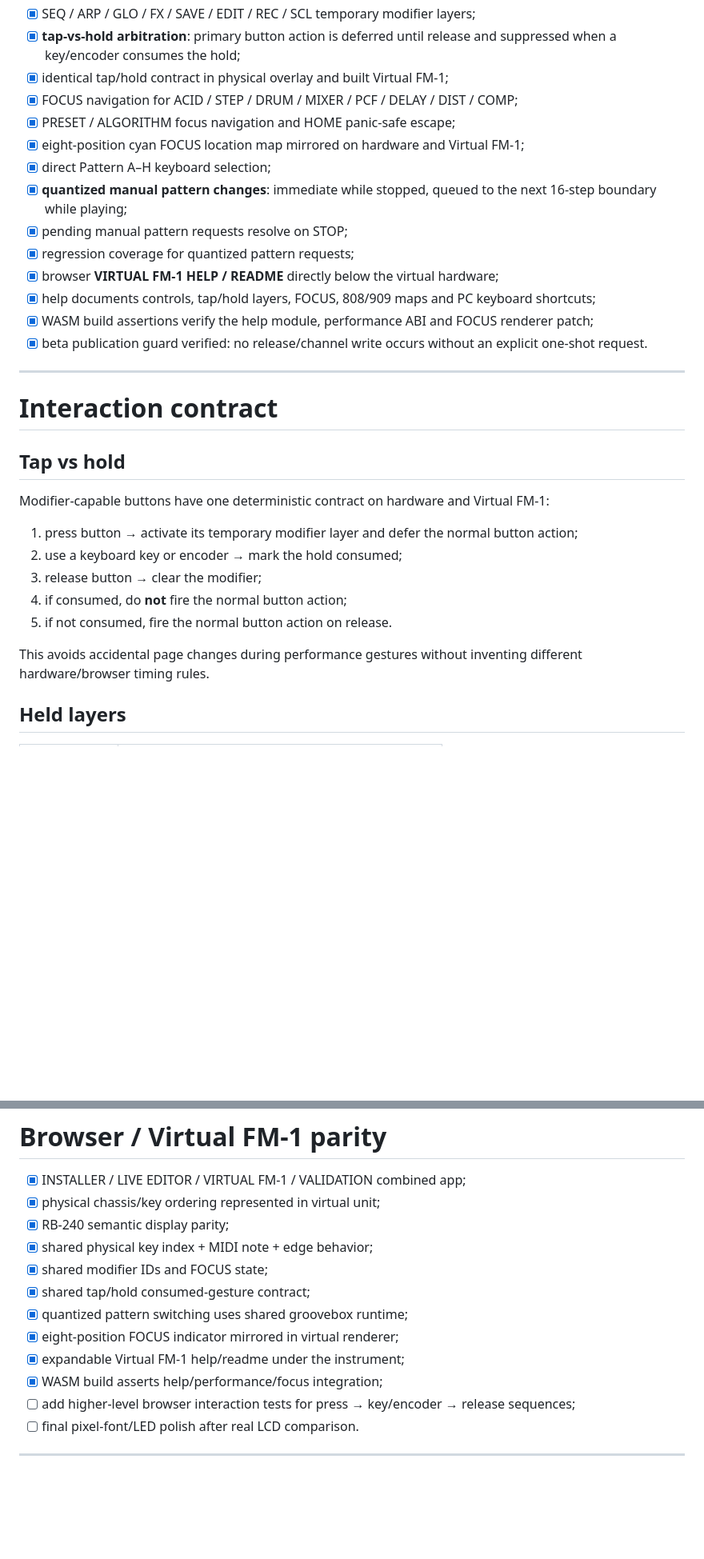
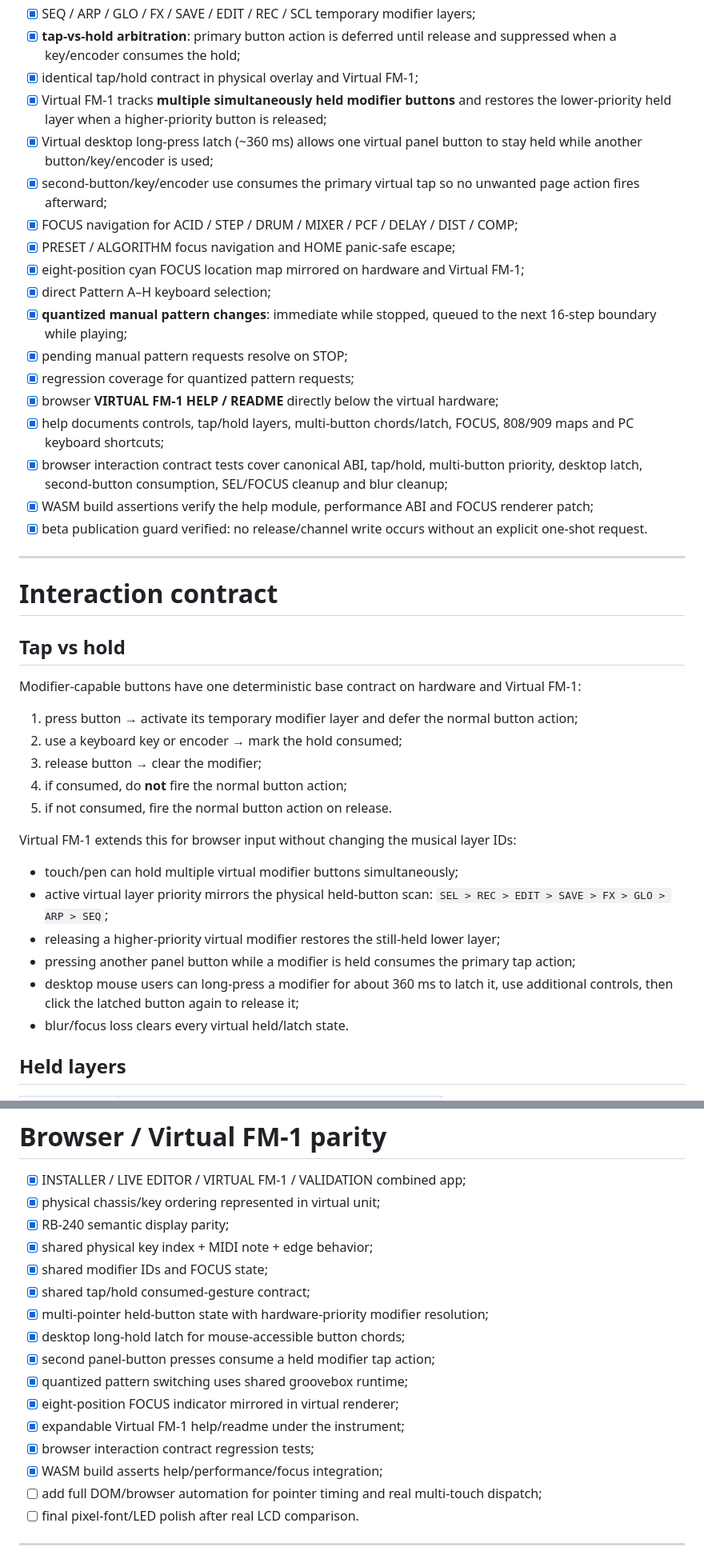
Before and after one commit to AlexanderSeel/TheReFmB1rth, a Markdown page: plan.md, 2 parts joined by grey strips. Shown at 80% size. GitHub-like rendering; blank space fills up the shorter version.

Commit message:
track virtual multi-button chord support

```diff
--- a/plan.md
+++ b/plan.md
@@ -48,7 +48,10 @@ Later commits extend the interaction model and must obtain their own exact-head
 - [x] ACID EDIT shortcuts for Accent / Slide / Tie / Rest / probability;
 - [x] SEQ / ARP / GLO / FX / SAVE / EDIT / REC / SCL temporary modifier layers;
 - [x] **tap-vs-hold arbitration**: primary button action is deferred until release and suppressed when a key/encoder consumes the hold;
-- [x] identical tap/hold contract in physical overlay and built Virtual FM-1;
+- [x] identical tap/hold contract in physical overlay and Virtual FM-1;
+- [x] Virtual FM-1 tracks **multiple simultaneously held modifier buttons** and restores the lower-priority held layer when a higher-priority button is released;
+- [x] Virtual desktop long-press latch (~360 ms) allows one virtual panel button to stay held while another button/key/encoder is used;
+- [x] second-button/key/encoder use consumes the primary virtual tap so no unwanted page action fires afterward;
 - [x] FOCUS navigation for ACID / STEP / DRUM / MIXER / PCF / DELAY / DIST / COMP;
 - [x] PRESET / ALGORITHM focus navigation and HOME panic-safe escape;
 - [x] eight-position cyan FOCUS location map mirrored on hardware and Virtual FM-1;
@@ -57,7 +60,8 @@ Later commits extend the interaction model and must obtain their own exact-head
 - [x] pending manual pattern requests resolve on STOP;
 - [x] regression coverage for quantized pattern requests;
 - [x] browser **VIRTUAL FM-1 HELP / README** directly below the virtual hardware;
-- [x] help documents controls, tap/hold layers, FOCUS, 808/909 maps and PC keyboard shortcuts;
+- [x] help documents controls, tap/hold layers, multi-button chords/latch, FOCUS, 808/909 maps and PC keyboard shortcuts;
+- [x] browser interaction contract tests cover canonical ABI, tap/hold, multi-button priority, desktop latch, second-button consumption, SEL/FOCUS cleanup and blur cleanup;
 - [x] WASM build assertions verify the help module, performance ABI and FOCUS renderer patch;
 - [x] beta publication guard verified: no release/channel write occurs without an explicit one-shot request.
 
@@ -67,7 +71,7 @@ Later commits extend the interaction model and must obtain their own exact-head
 
 ## Tap vs hold
 
-Modifier-capable buttons have one deterministic contract on hardware and Virtual FM-1:
+Modifier-capable buttons have one deterministic base contract on hardware and Virtual FM-1:
 
 1. press button → activate its temporary modifier layer and defer the normal button action;
 2. use a keyboard key or encoder → mark the hold consumed;
@@ -75,7 +79,14 @@ Modifier-capable buttons have one deterministic contract on hardware and Virtual
 4. if consumed, do **not** fire the normal button action;
 5. if not consumed, fire the normal button action on release.
 
-This avoids accidental page changes during performance gestures without inventing different hardware/browser timing rules.
+Virtual FM-1 extends this for browser input without changing the musical layer IDs:
+
+- touch/pen can hold multiple virtual modifier buttons simultaneously;
+- active virtual layer priority mirrors the physical held-button scan: `SEL > REC > EDIT > SAVE > FX > GLO > ARP > SEQ`;
+- releasing a higher-priority virtual modifier restores the still-held lower layer;
+- pressing another panel button while a modifier is held consumes the primary tap action;
+- desktop mouse users can long-press a modifier for about 360 ms to latch it, use additional controls, then click the latched button again to release it;
+- blur/focus loss clears every virtual held/latch state.
 
 ## Held layers
 
@@ -212,11 +223,15 @@ Physical validation still required:
 - [x] shared physical key index + MIDI note + edge behavior;
 - [x] shared modifier IDs and FOCUS state;
 - [x] shared tap/hold consumed-gesture contract;
+- [x] multi-pointer held-button state with hardware-priority modifier resolution;
+- [x] desktop long-hold latch for mouse-accessible button chords;
+- [x] second panel-button presses consume a held modifier tap action;
 - [x] quantized pattern switching uses shared groovebox runtime;
 - [x] eight-position FOCUS indicator mirrored in virtual renderer;
 - [x] expandable Virtual FM-1 help/readme under the instrument;
+- [x] browser interaction contract regression tests;
 - [x] WASM build asserts help/performance/focus integration;
-- [ ] add higher-level browser interaction tests for press → key/encoder → release sequences;
+- [ ] add full DOM/browser automation for pointer timing and real multi-touch dispatch;
 - [ ] final pixel-font/LED polish after real LCD comparison.
 
 ---
```
Also changed, not shown: other parts of plan.md (+10 -7 lines).
